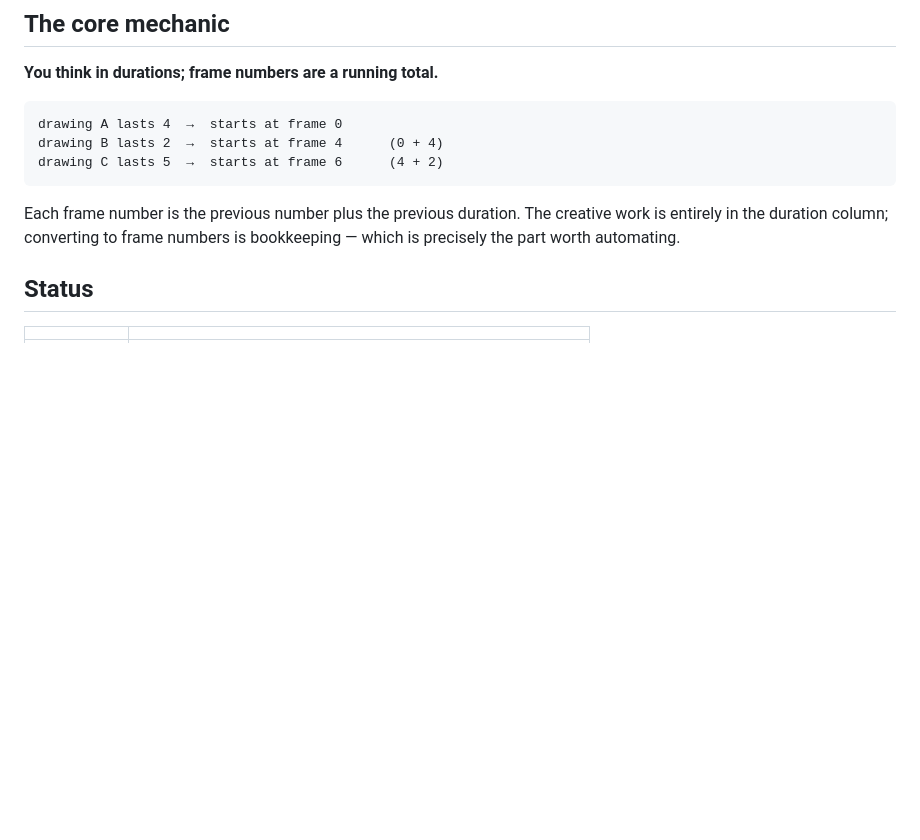
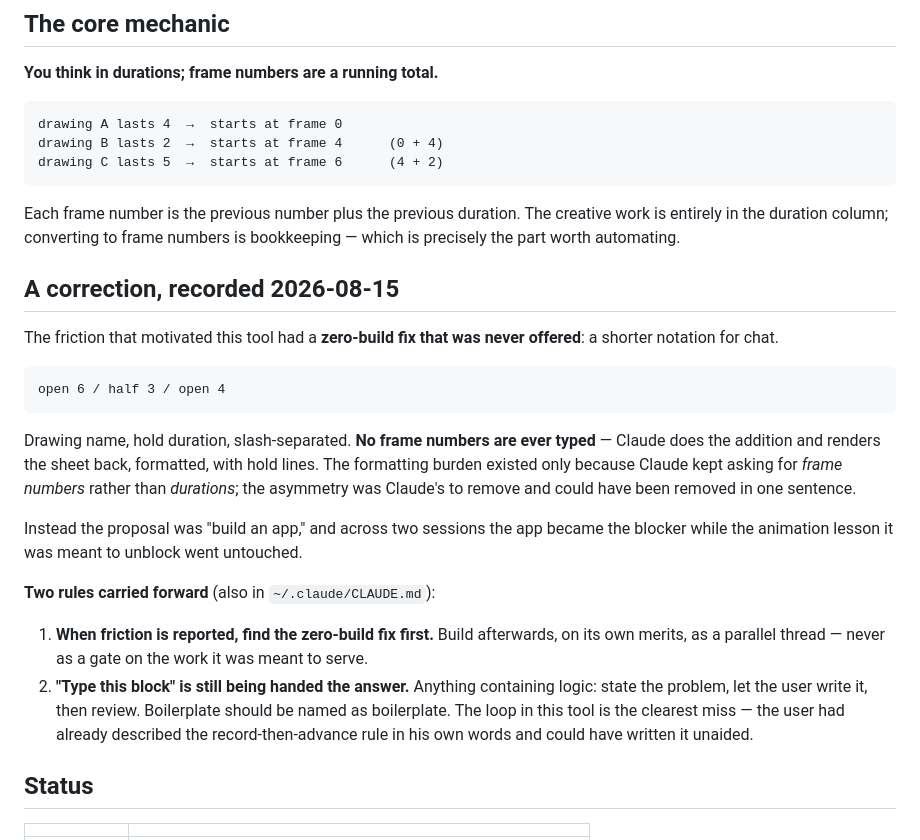
Before and after one commit to nima-cmd/2D-animation-tutorial, a Markdown page: tools/xsheet/README.md, the part around the change. Rendered like a GitHub page; blank space fills up the shorter version.

Commit message:
Record the process error: the tool became the blocker it was meant to remove
User's pushback, and it lands. The friction reported was hand-formatting
timesheets in chat. That had a zero-build fix nobody offered:

    open 6 / half 3 / open 4

Durations only, slash-separated; Claude does the arithmetic and renders
the sheet back formatted. The burden existed solely because Claude kept
asking for frame numbers instead of durations — an asymmetry that was
Claude's to remove and could have gone in one sentence.

Instead the proposal was to build an app, and across two sessions the
app became the blocker while the drowsy blink it was meant to unblock
went untouched.

Second, related: "type this block" is not the user writing his own
tools, which he has asked for from the start. The running-total loop is
the clearest miss — he had already described record-then-advance in his
own words and could have written it unaided.

Both rules recorded in the tool README and in the global CLAUDE.md so
they apply in every repo: find the zero-build fix first and keep
building as a parallel thread, never a gate; and hand over problems
rather than code, labelling real boilerplate as boilerplate.

Co-Authored-By: Claude <noreply@anthropic.com>

````diff
--- a/tools/xsheet/README.md
+++ b/tools/xsheet/README.md
@@ -54,6 +54,31 @@ drawing C lasts 5  →  starts at frame 6      (4 + 2)
 Each frame number is the previous number plus the previous duration. The creative work is entirely
 in the duration column; converting to frame numbers is bookkeeping — which is precisely the part
 worth automating.
+
+## A correction, recorded 2026-08-15
+
+The friction that motivated this tool had a **zero-build fix that was never offered**: a shorter
+notation for chat.
+
+```
+open 6 / half 3 / open 4
+```
+
+Drawing name, hold duration, slash-separated. **No frame numbers are ever typed** — Claude does the
+addition and renders the sheet back, formatted, with hold lines. The formatting burden existed only
+because Claude kept asking for *frame numbers* rather than *durations*; the asymmetry was Claude's to
+remove and could have been removed in one sentence.
+
+Instead the proposal was "build an app," and across two sessions the app became the blocker while the
+animation lesson it was meant to unblock went untouched.
+
+**Two rules carried forward** (also in `~/.claude/CLAUDE.md`):
+1. **When friction is reported, find the zero-build fix first.** Build afterwards, on its own merits,
+   as a parallel thread — never as a gate on the work it was meant to serve.
+2. **"Type this block" is still being handed the answer.** Anything containing logic: state the
+   problem, let the user write it, then review. Boilerplate should be named as boilerplate. The loop
+   in this tool is the clearest miss — the user had already described the record-then-advance rule in
+   his own words and could have written it unaided.
 
 ## Status
 
````
